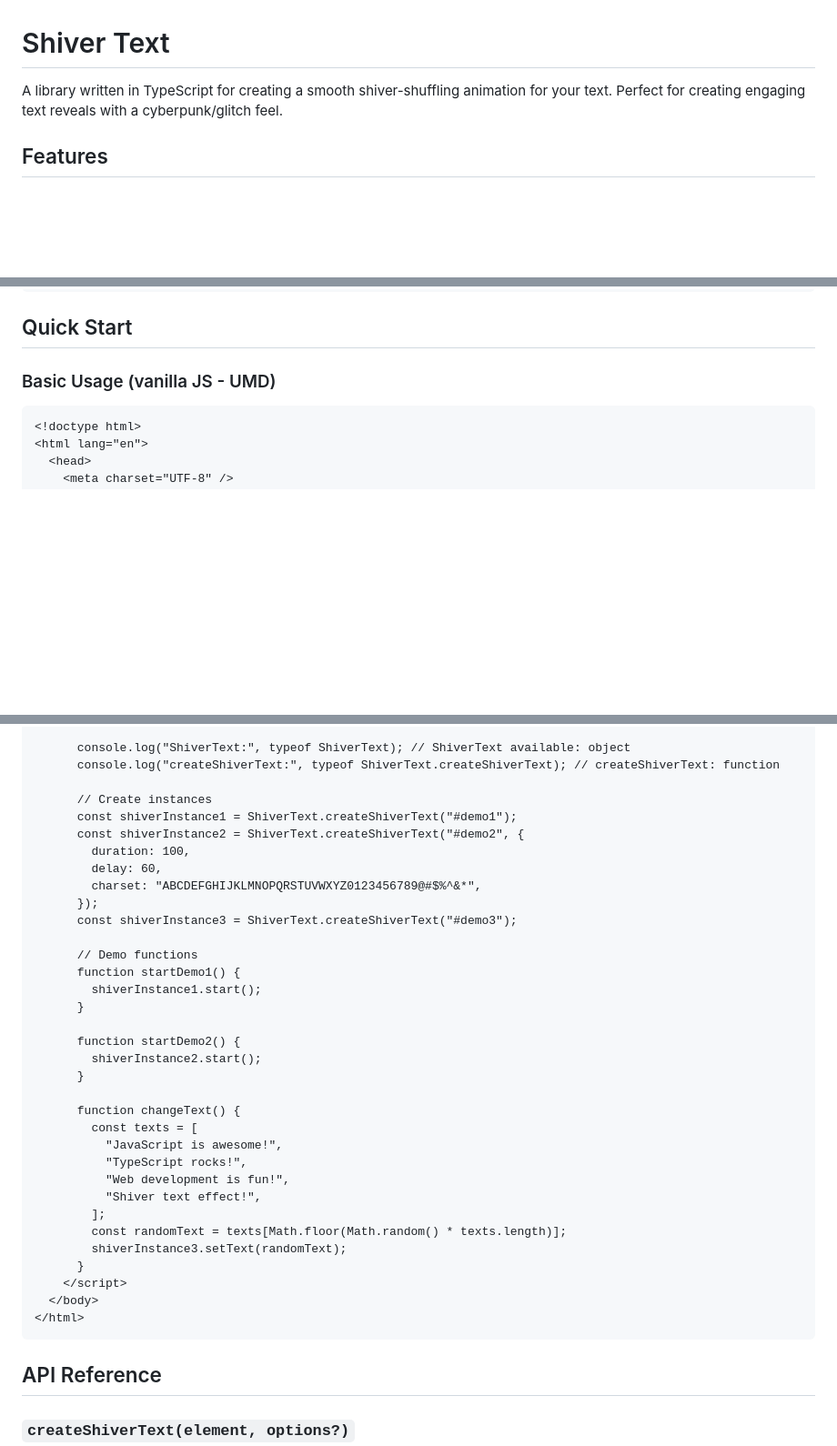
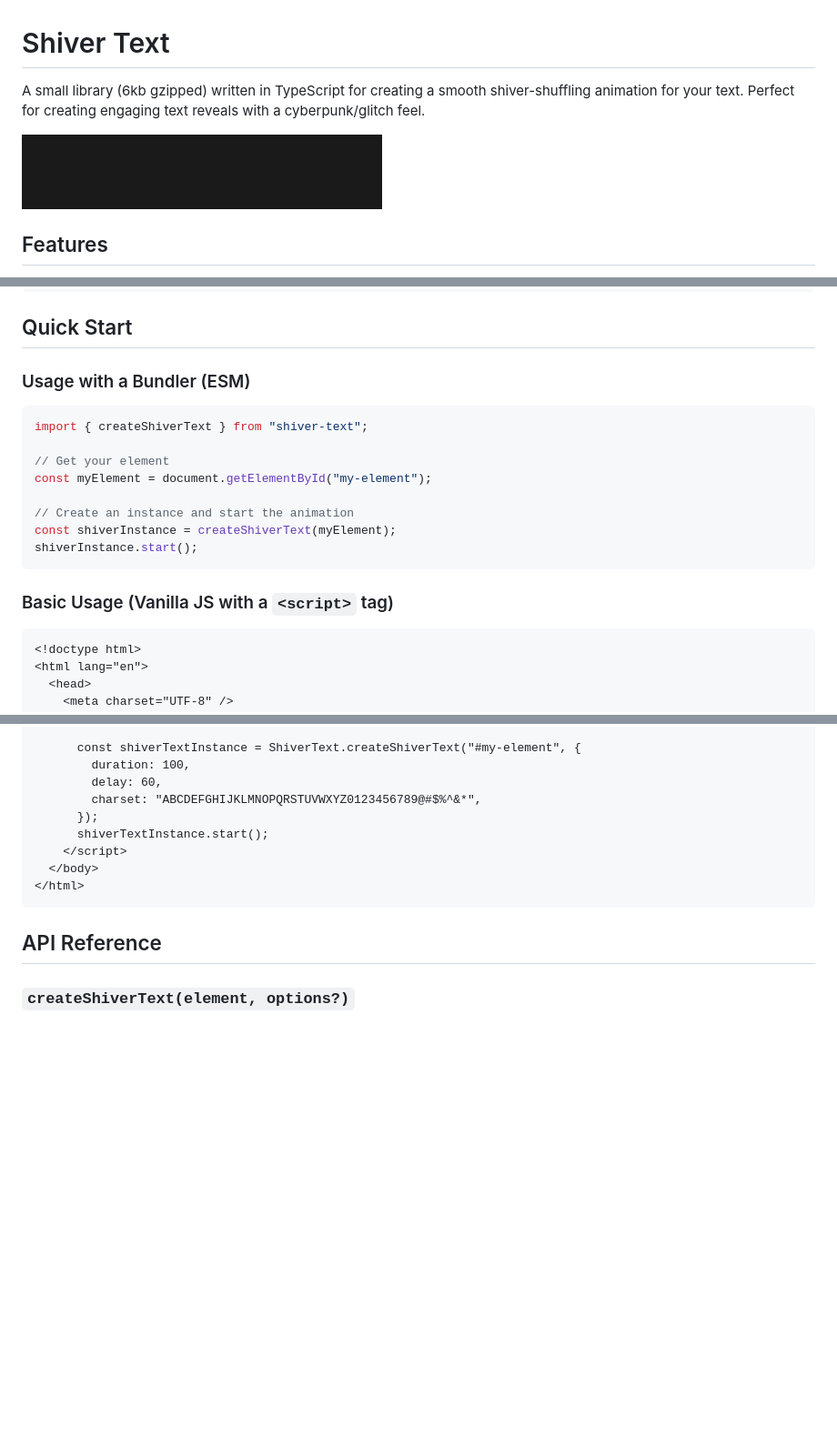
Before and after one commit to gusleindecker/shiver-text, a Markdown page: README.md, 3 parts joined by grey strips. Shown: that part at 91% size. Rendered like a GitHub page; pictures changed too: shiver-text.gif (added); blank space fills up the shorter version.

Commit message:
v.0.2.0: Improving the documentation in the README file and adding a gif image to it to show the animation effect

````diff
--- a/README.md
+++ b/README.md
@@ -1,6 +1,8 @@
 # Shiver Text
 
-A library written in TypeScript for creating a smooth shiver-shuffling animation for your text. Perfect for creating engaging text reveals with a cyberpunk/glitch feel.
+A small library (6kb gzipped) written in TypeScript for creating a smooth shiver-shuffling animation for your text. Perfect for creating engaging text reveals with a cyberpunk/glitch feel.
+
+![](shiver-text.gif)
 
 ## Features
 
@@ -19,7 +21,20 @@ npm install shiver-text
 
 ## Quick Start
 
-### Basic Usage (vanilla JS - UMD)
+### Usage with a Bundler (ESM)
+
+```javascript
+import { createShiverText } from "shiver-text";
+
+// Get your element
+const myElement = document.getElementById("my-element");
+
+// Create an instance and start the animation
+const shiverInstance = createShiverText(myElement);
+shiverInstance.start();
+```
+
+### Basic Usage (Vanilla JS with a `<script>` tag)
 
 ```html
 <!doctype html>
@@ -46,37 +61,12 @@ npm install shiver-text
     <script>
       // ShiverText is available globally
 
-      console.log("ShiverText:", typeof ShiverText); // ShiverText available: object
-      console.log("createShiverText:", typeof ShiverText.createShiverText); // createShiverText: function
-
-      // Create instances
-      const shiverInstance1 = ShiverText.createShiverText("#demo1");
-      const shiverInstance2 = ShiverText.createShiverText("#demo2", {
+      const shiverTextInstance = ShiverText.createShiverText("#my-element", {
         duration: 100,
         delay: 60,
         charset: "ABCDEFGHIJKLMNOPQRSTUVWXYZ0123456789@#$%^&*",
       });
-      const shiverInstance3 = ShiverText.createShiverText("#demo3");
-
-      // Demo functions
-      function startDemo1() {
-        shiverInstance1.start();
-      }
-
-      function startDemo2() {
-        shiverInstance2.start();
-      }
-
-      function changeText() {
-        const texts = [
-          "JavaScript is awesome!",
-          "TypeScript rocks!",
-          "Web development is fun!",
-          "Shiver text effect!",
-        ];
-        const randomText = texts[Math.floor(Math.random() * texts.length)];
-        shiverInstance3.setText(randomText);
-      }
+      shiverTextInstance.start();
     </script>
   </body>
 </html>
````
Also changed, not shown: other parts of README.md (+4 -7 lines), 1 other file.
